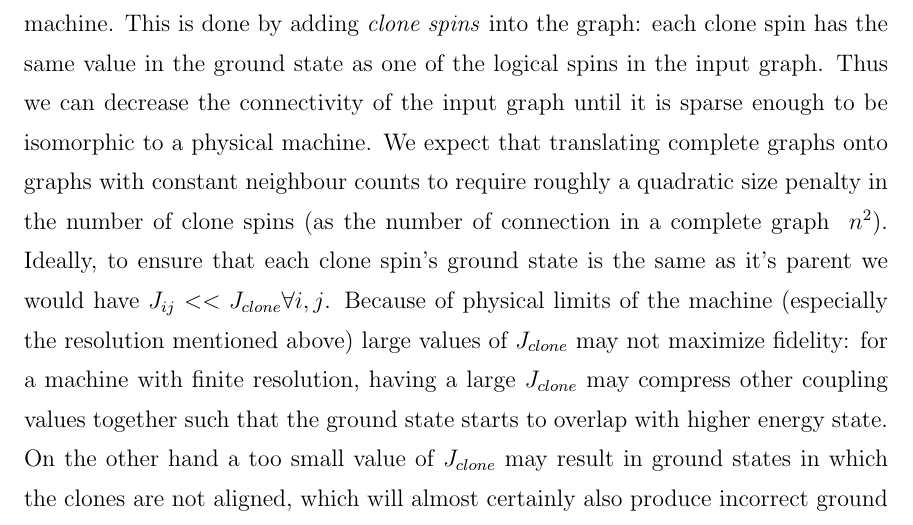
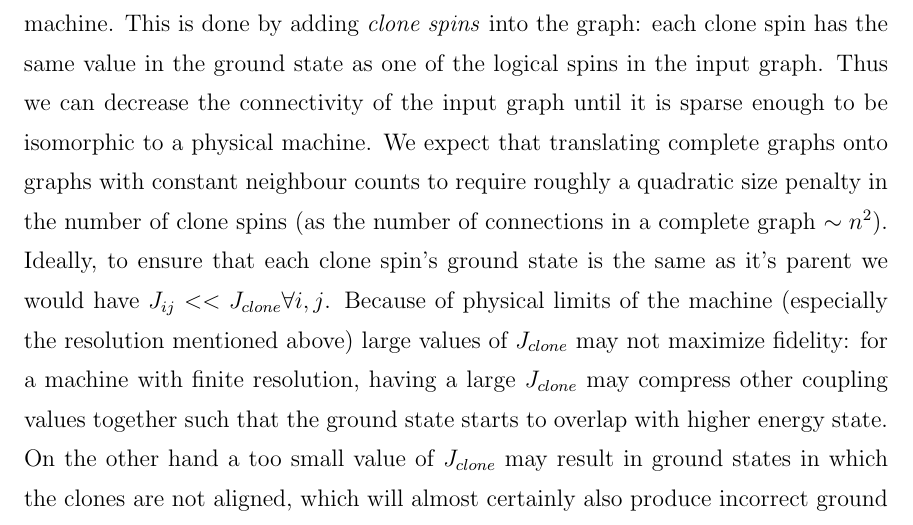
Before and after one commit to esnowkropla/eskthesis, a LaTeX thesis (eskthesis.tex, which reads tex/embed.tex): part of page 11 of 22, cut so that both start at the same text. Compiled offline with pdfLaTeX; a LaTeX package or settings file that is missing is left out.

Commit message:
Spelling corrections

```diff
--- a/tex/embed.tex
+++ b/tex/embed.tex
@@ -1,5 +1,5 @@
 \chapter{Embedding}
-Because in general programs compiled to Ising graphs can be of any shape, we need a way to convert arbitrary graphs into Chimera graphs that can be executed on a machine.  This is done by adding \emph{clone spins} into the graph: each clone spin has the same value in the ground state as one of the logical spins in the input graph.  Thus we can decrease the connectivity of the input graph until it is sparse enough to be isomorphic to a physical machine.  We expect that translating complete graphs onto graphs with constant neighbour counts to require roughly a quadratic size penalty in the number of clone spins (as the number of connection in a complete graph $~ n^2$).
+Because in general programs compiled to Ising graphs can be of any shape, we need a way to convert arbitrary graphs into Chimera graphs that can be executed on a machine.  This is done by adding \emph{clone spins} into the graph: each clone spin has the same value in the ground state as one of the logical spins in the input graph.  Thus we can decrease the connectivity of the input graph until it is sparse enough to be isomorphic to a physical machine.  We expect that translating complete graphs onto graphs with constant neighbour counts to require roughly a quadratic size penalty in the number of clone spins (as the number of connections in a complete graph $\sim n^2$).
 Ideally, to ensure that each clone spin's ground state is the same as it's parent we would have $J_{ij} << J_{clone} \forall i,j$.  Because of physical limits of the machine (especially the resolution mentioned above) large values of $J_{clone}$ may not maximize fidelity: for a machine with finite resolution, having a large $J_{clone}$ may compress other coupling values together such that the ground state starts to overlap with higher energy state.  On the other hand a too small value of $J_{clone}$ may result in ground states in which the clones are not aligned, which will almost certainly also produce incorrect ground states. Thus we have to find an empirical value of $J_{clone}$ that maximizes the fidelity while preserving the ground states.
 
 \section{Embedding algorithm}
```
